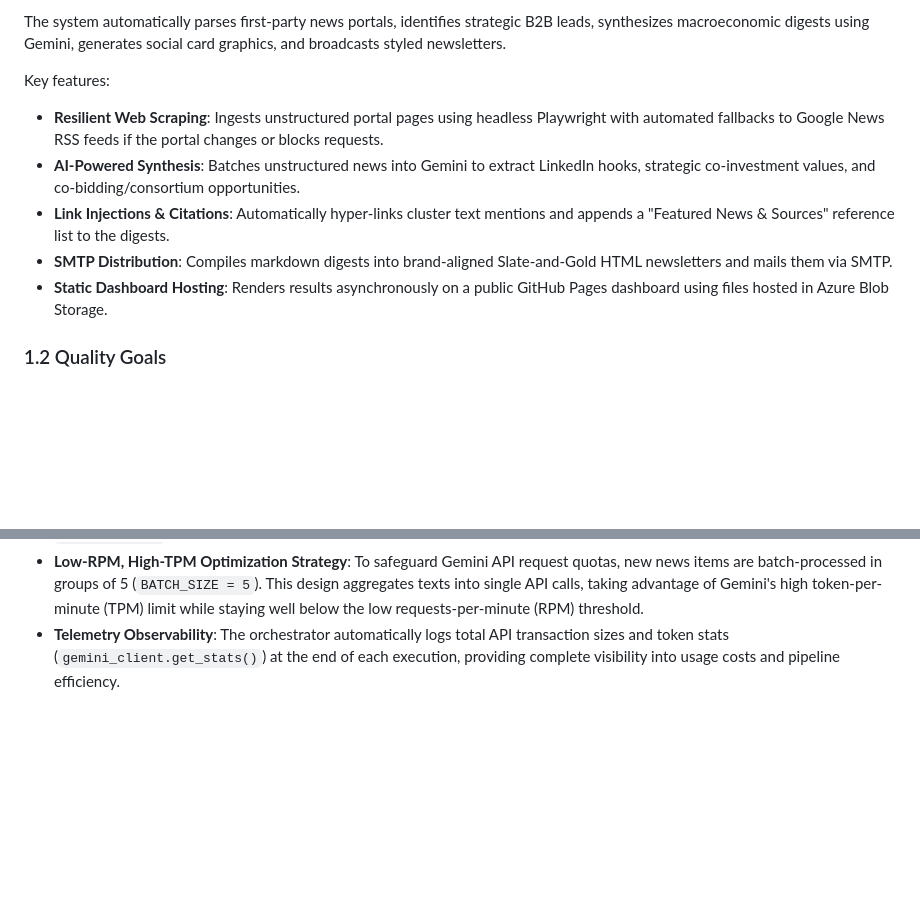
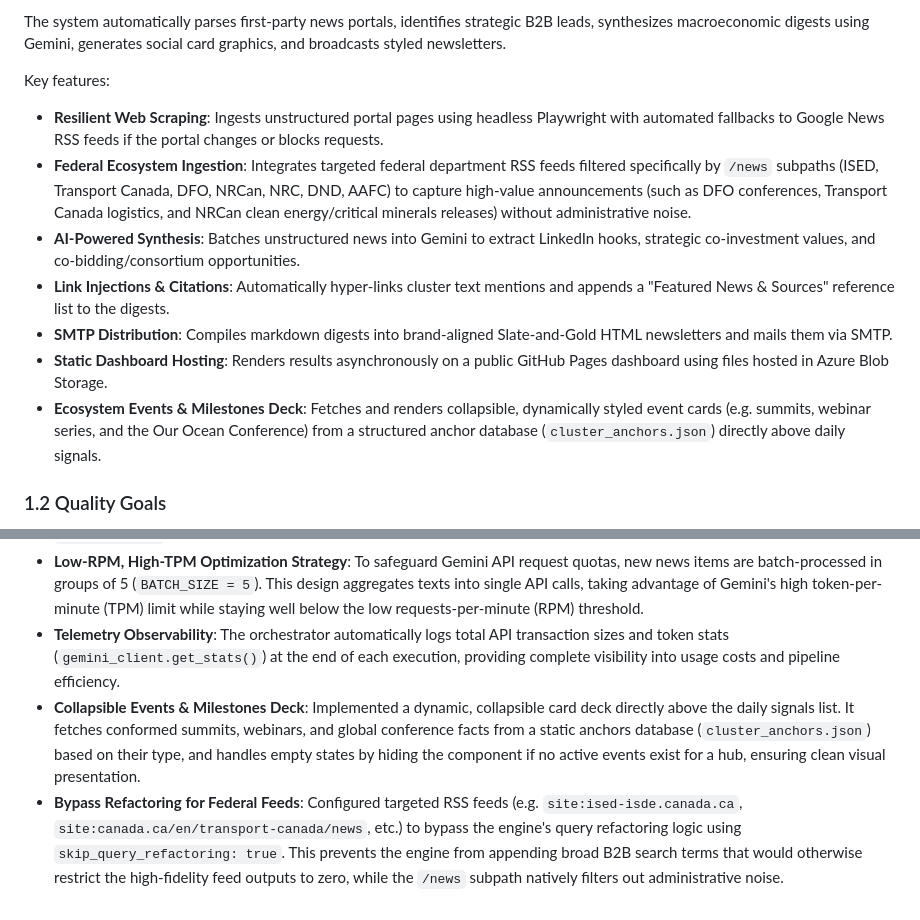
Before and after one commit to 4mayAi/canadian-grant-intelligence, a Markdown page: docs/architecture_arc42_clusters.md, 2 parts joined by grey strips. GitHub-like rendering; blank space fills up the shorter version.

Commit message:
docs: update arc42 documentation for clusters and mining hubs

```diff
--- a/docs/architecture_arc42_clusters.md
+++ b/docs/architecture_arc42_clusters.md
@@ -18,10 +18,12 @@ The system automatically parses first-party news portals, identifies strategic B
 
 Key features:
 - **Resilient Web Scraping**: Ingests unstructured portal pages using headless Playwright with automated fallbacks to Google News RSS feeds if the portal changes or blocks requests.
+- **Federal Ecosystem Ingestion**: Integrates targeted federal department RSS feeds filtered specifically by `/news` subpaths (ISED, Transport Canada, DFO, NRCan, NRC, DND, AAFC) to capture high-value announcements (such as DFO conferences, Transport Canada logistics, and NRCan clean energy/critical minerals releases) without administrative noise.
 - **AI-Powered Synthesis**: Batches unstructured news into Gemini to extract LinkedIn hooks, strategic co-investment values, and co-bidding/consortium opportunities.
 - **Link Injections & Citations**: Automatically hyper-links cluster text mentions and appends a "Featured News & Sources" reference list to the digests.
 - **SMTP Distribution**: Compiles markdown digests into brand-aligned Slate-and-Gold HTML newsletters and mails them via SMTP.
 - **Static Dashboard Hosting**: Renders results asynchronously on a public GitHub Pages dashboard using files hosted in Azure Blob Storage.
+- **Ecosystem Events & Milestones Deck**: Fetches and renders collapsible, dynamically styled event cards (e.g. summits, webinar series, and the Our Ocean Conference) from a structured anchor database (`cluster_anchors.json`) directly above daily signals.
 
 ### 1.2 Quality Goals
 1. **Scraping Durability**: Fail-safe ingestion. The system handles DOM changes on third-party sites gracefully by falling back to search feed RSS parsers.
@@ -231,3 +237,5 @@ The system avoids infinite cache bloat without needing automated database prunin
 - **SMTP Recipient Fallback Policy**: To ensure operational alerts are never lost, if `SMTP_RECIPIENT_CLUSTERS` is left empty or contains configuration placeholders in the environment, the engine automatically routes the success digests to the sender's login `EMAIL_ADDRESS` (the operator's inbox).
 - **Low-RPM, High-TPM Optimization Strategy**: To safeguard Gemini API request quotas, new news items are batch-processed in groups of 5 (`BATCH_SIZE = 5`). This design aggregates texts into single API calls, taking advantage of Gemini's high token-per-minute (TPM) limit while staying well below the low requests-per-minute (RPM) threshold.
 - **Telemetry Observability**: The orchestrator automatically logs total API transaction sizes and token stats (`gemini_client.get_stats()`) at the end of each execution, providing complete visibility into usage costs and pipeline efficiency.
+- **Collapsible Events & Milestones Deck**: Implemented a dynamic, collapsible card deck directly above the daily signals list. It fetches conformed summits, webinars, and global conference facts from a static anchors database (`cluster_anchors.json`) based on their type, and handles empty states by hiding the component if no active events exist for a hub, ensuring clean visual presentation.
+- **Bypass Refactoring for Federal Feeds**: Configured targeted RSS feeds (e.g. `site:ised-isde.canada.ca`, `site:canada.ca/en/transport-canada/news`, etc.) to bypass the engine's query refactoring logic using `skip_query_refactoring: true`. This prevents the engine from appending broad B2B search terms that would otherwise restrict the high-fidelity feed outputs to zero, while the `/news` subpath natively filters out administrative noise.
```
Also changed, not shown: other parts of docs/architecture_arc42_clusters.md (+4 -0 lines), docs/architecture_arc42_mining_hubs.md (+1 -0 lines), docs/session_2026-06-22_025605_arc42_documentation_updates.md (added, +21 -0 lines).
